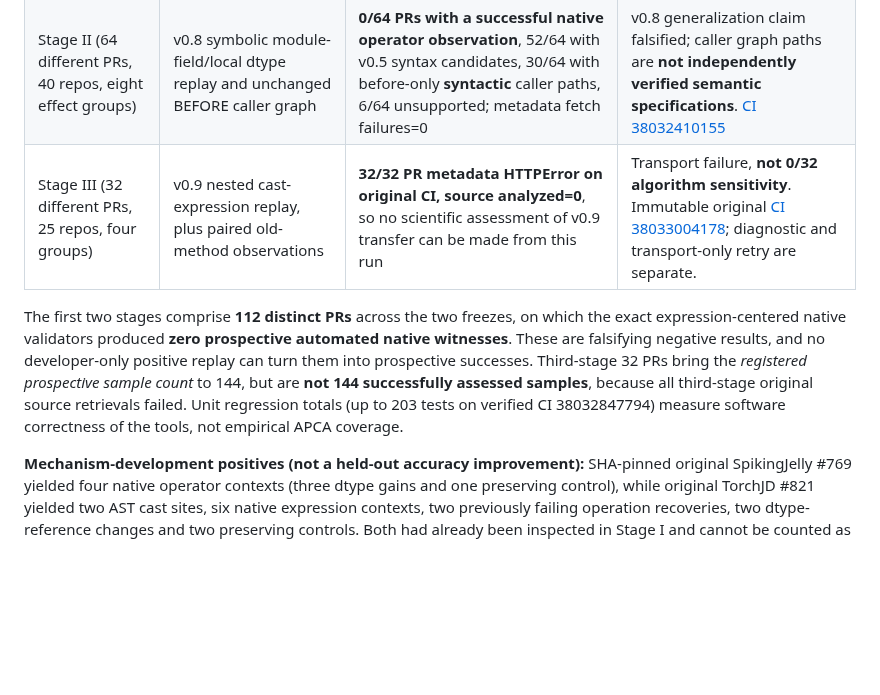
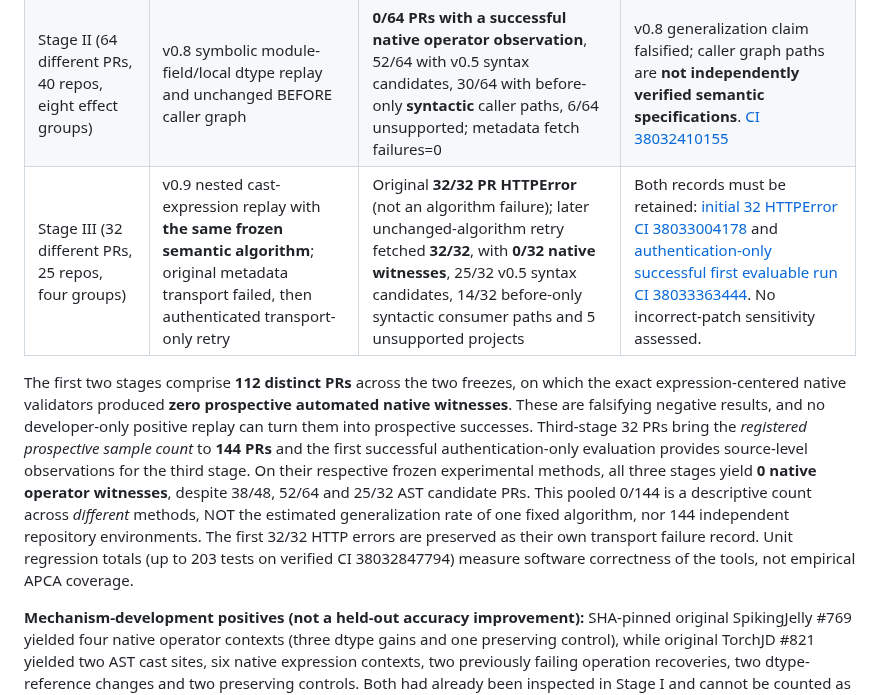
Before and after one commit to lindicaphxag-tech/kaggle, a Markdown page: research/pcpr/JSS_REGULAR_MAINLINE_WORKING_MANUSCRIPT_20261010.md, the part around the change. Drawn GitHub-style; blank space fills up the shorter version.

Commit message:
docs(pcpr): correct third 32-pr transport failure with 32/32 same-algorithm authenticated retry, 0/32 witnesses and honest 144 staged conclusions

```diff
--- a/research/pcpr/JSS_REGULAR_MAINLINE_WORKING_MANUSCRIPT_20261010.md
+++ b/research/pcpr/JSS_REGULAR_MAINLINE_WORKING_MANUSCRIPT_20261010.md
@@ -52,9 +52,9 @@ Generic single-edit native counterfactual CI: 3 previously inspected pinned exam
 | --- | --- | --- | --- |
 | Stage I (48 distinct PRs, 47 repos, six effect groups) | v0.7 exact factory-dtype AST replay, before/after Git SHA, up to eight edited Python files | **0/48 PRs with a successful native operator observation**, 38/48 with v0.5 syntax candidates, 4/48 unsupported; all PR metadata retrieved | Local factory-only model refuted as a broadly runnable patch evidence method on this corpus. [CI 38031785312](https://github.com/lindicaphxag-tech/kaggle/actions/runs/38031785312) |
 | Stage II (64 different PRs, 40 repos, eight effect groups) | v0.8 symbolic module-field/local dtype replay and unchanged BEFORE caller graph | **0/64 PRs with a successful native operator observation**, 52/64 with v0.5 syntax candidates, 30/64 with before-only **syntactic** caller paths, 6/64 unsupported; metadata fetch failures=0 | v0.8 generalization claim falsified; caller graph paths are **not independently verified semantic specifications**. [CI 38032410155](https://github.com/lindicaphxag-tech/kaggle/actions/runs/38032410155) |
-| Stage III (32 different PRs, 25 repos, four groups) | v0.9 nested cast-expression replay, plus paired old-method observations | **32/32 PR metadata HTTPError on original CI, source analyzed=0**, so no scientific assessment of v0.9 transfer can be made from this run | Transport failure, **not 0/32 algorithm sensitivity**. Immutable original [CI 38033004178](https://github.com/lindicaphxag-tech/kaggle/actions/runs/38033004178); diagnostic and transport-only retry are separate. |
+| Stage III (32 different PRs, 25 repos, four groups) | v0.9 nested cast-expression replay with **the same frozen semantic algorithm**; original metadata transport failed, then authenticated transport-only retry | Original **32/32 PR HTTPError** (not an algorithm failure); later unchanged-algorithm retry fetched **32/32**, with **0/32 native witnesses**, 25/32 v0.5 syntax candidates, 14/32 before-only syntactic consumer paths and 5 unsupported projects | Both records must be retained: [initial 32 HTTPError CI 38033004178](https://github.com/lindicaphxag-tech/kaggle/actions/runs/38033004178) and [authentication-only successful first evaluable run CI 38033363444](https://github.com/lindicaphxag-tech/kaggle/actions/runs/38033363444). No incorrect-patch sensitivity assessed. |
 
-The first two stages comprise **112 distinct PRs** across the two freezes, on which the exact expression-centered native validators produced **zero prospective automated native witnesses**. These are falsifying negative results, and no developer-only positive replay can turn them into prospective successes. Third-stage 32 PRs bring the *registered prospective sample count* to 144, but are **not 144 successfully assessed samples**, because all third-stage original source retrievals failed. Unit regression totals (up to 203 tests on verified CI 38032847794) measure software correctness of the tools, not empirical APCA coverage.
+The first two stages comprise **112 distinct PRs** across the two freezes, on which the exact expression-centered native validators produced **zero prospective automated native witnesses**. These are falsifying negative results, and no developer-only positive replay can turn them into prospective successes. Third-stage 32 PRs bring the *registered prospective sample count* to **144 PRs** and the first successful authentication-only evaluation provides source-level observations for the third stage. On their respective frozen experimental methods, all three stages yield **0 native operator witnesses**, despite 38/48, 52/64 and 25/32 AST candidate PRs. This pooled 0/144 is a descriptive count across *different* methods, NOT the estimated generalization rate of one fixed algorithm, nor 144 independent repository environments. The first 32/32 HTTP errors are preserved as their own transport failure record. Unit regression totals (up to 203 tests on verified CI 38032847794) measure software correctness of the tools, not empirical APCA coverage.
 
 **Mechanism-development positives (not a held-out accuracy improvement):** SHA-pinned original SpikingJelly #769 yielded four native operator contexts (three dtype gains and one preserving control), while original TorchJD #821 yielded two AST cast sites, six native expression contexts, two previously failing operation recoveries, two dtype-reference changes and two preserving controls. Both had already been inspected in Stage I and cannot be counted as independently discovered defects. [Developer CI 38032847794](https://github.com/lindicaphxag-tech/kaggle/actions/runs/38032847794).
 
```
